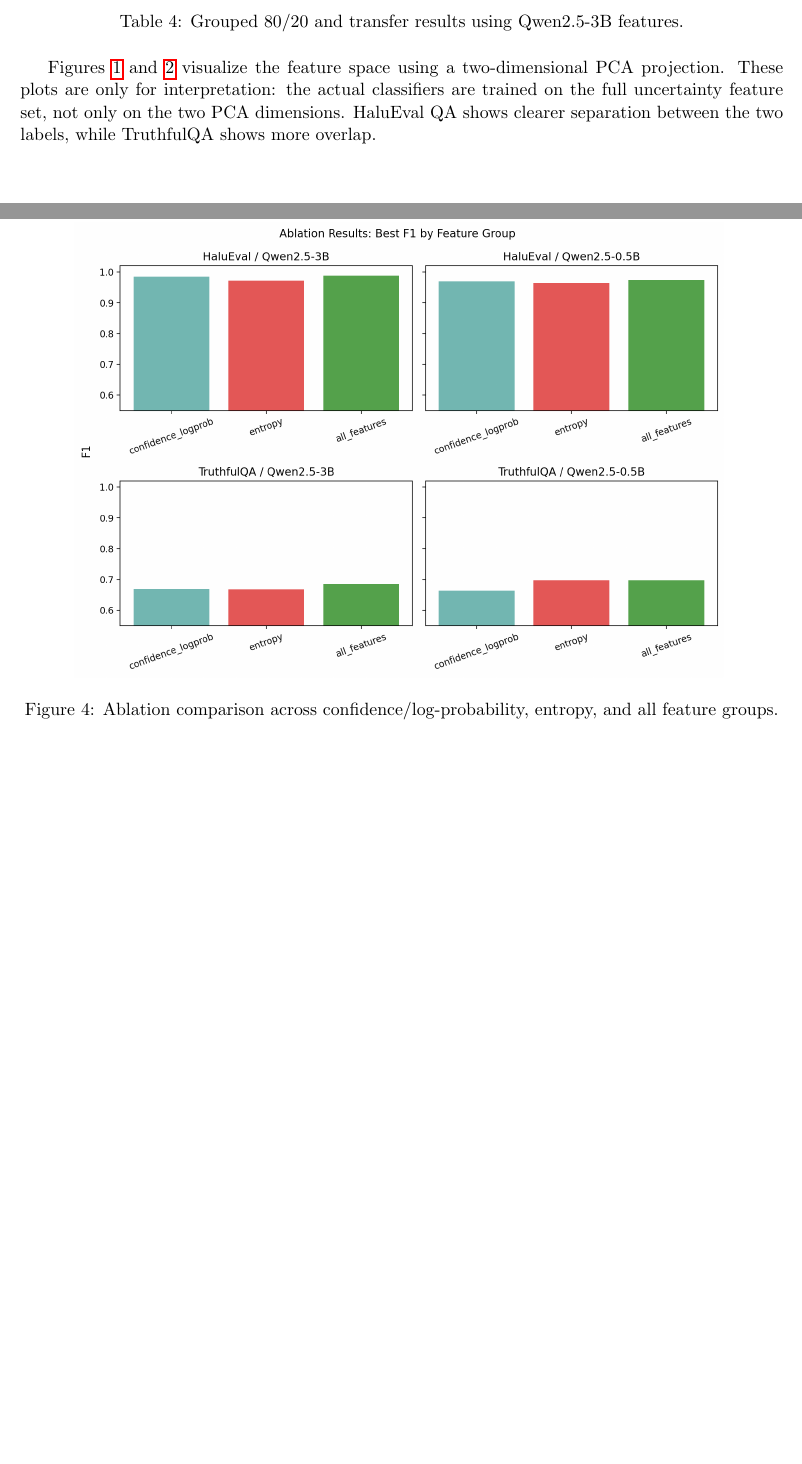
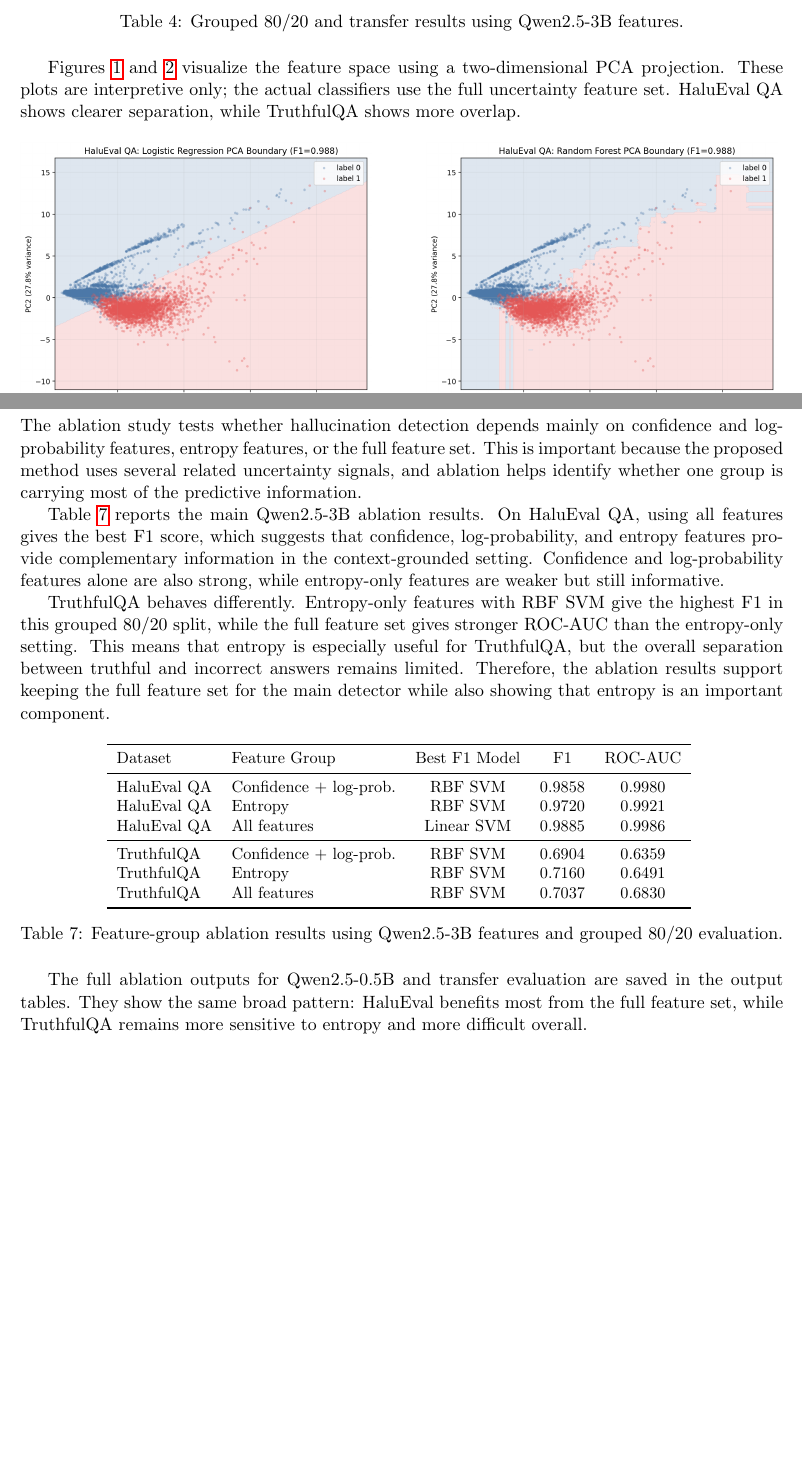
Before and after one commit to cankoc35/SEDS537-MachineLearningProject, a LaTeX paper (docs/final-report/final-report.tex): two parts of pages 10 and 14 of 17 before the commit and two parts of pages 9 and 12 of 15 after it, joined at a grey line, cut so that both start at the same text, the shorter picture padded with empty space. Compiled offline with pdfLaTeX.

Commit message:
Refactor final report: Remove redundant figures, update log timestamps, and enhance ablation study results
- Removed multiple instances of ablation feature group comparison figure from final report.
- Updated log timestamps in final report log for consistency.
- Adjusted figure identifiers to resolve duplicate warnings in LaTeX output.
- Enhanced ablation study section with detailed results and improved table formatting.
- Updated CSV files for HaluEval and TruthfulQA ablation results to include RBF SVM metrics.
- Improved clarity in text descriptions regarding model comparisons and feature importance.

```diff
--- a/docs/final-report/final-report.tex
+++ b/docs/final-report/final-report.tex
@@ -252,11 +252,11 @@ The external transfer setting is weaker. Training on HaluEval QA and testing dir
     \label{tab:grouped-80-20-results}
 \end{table}
 
-Figures \ref{fig:halueval-pca-boundaries} and \ref{fig:truthfulqa-pca-boundaries} visualize the feature space using a two-dimensional PCA projection. These plots are only for interpretation: the actual classifiers are trained on the full uncertainty feature set, not only on the two PCA dimensions. HaluEval QA shows clearer separation between the two labels, while TruthfulQA shows more overlap.
+Figures \ref{fig:halueval-pca-boundaries} and \ref{fig:truthfulqa-pca-boundaries} visualize the feature space using a two-dimensional PCA projection. These plots are interpretive only; the actual classifiers use the full uncertainty feature set. HaluEval QA shows clearer separation, while TruthfulQA shows more overlap.
 
 \begin{figure}[H]
     \centering
-    \begin{minipage}{0.48\textwidth}
+    \begin{minipage}{0.46\textwidth}
         \centering
         \includegraphics[width=\textwidth]{../../outputs/figures/halueval_qa_pca_decision_boundary.png}
     \end{minipage}
@@ -265,3 +265,4 @@ Figures \ref{fig:halueval-pca-boundaries} and \ref{fig:truthfulqa-pca-boundaries
         \centering
         \includegraphics[width=\textwidth]{../../outputs/figures/halueval_qa_pca_decision_boundary_random_forest.png}
     \end{minipage}
+    \caption{HaluEval QA PCA decision-boundary visualizations with a linear boundary and a Random Forest boundary. Both views show strong class separability.}
@@ -341,14 +341,33 @@ The ROC curves provide a score-based view of the same findings. HaluEval QA has
 \end{figure}
 
 \section{Ablation Study}
-% TODO: Compare confidence/logprob features, entropy features, and all features.
+The ablation study tests whether hallucination detection depends mainly on confidence and log-probability features, entropy features, or the full feature set. This is important because the proposed method uses several related uncertainty signals, and ablation helps identify whether one group is carrying most of the predictive information.
 
-\begin{figure}[H]
+Table \ref{tab:ablation-results} reports the main Qwen2.5-3B ablation results. On HaluEval QA, using all features gives the best F1 score, which suggests that confidence, log-probability, and entropy features provide complementary information in the context-grounded setting. Confidence and log-probability features alone are also strong, while entropy-only features are weaker but still informative.
+
+TruthfulQA behaves differently. Entropy-only features with RBF SVM give the highest F1 in this grouped 80/20 split, while the full feature set gives stronger ROC-AUC than the entropy-only setting. This means that entropy is especially useful for TruthfulQA, but the overall separation between truthful and incorrect answers remains limited. Therefore, the ablation results support keeping the full feature set for the main detector while also showing that entropy is an important component.
+
+\begin{table}[H]
     \centering
-    \includegraphics[width=0.85\textwidth]{../../outputs/figures/ablation_feature_group_comparison.png}
-    \caption{Ablation comparison across confidence/log-probability, entropy, and all feature groups.}
-    \label{fig:ablation}
-\end{figure}
+    \small
+    \begin{tabular}{llccc}
+        \toprule
+        Dataset & Feature Group & Best F1 Model & F1 & ROC-AUC \\
+        \midrule
+        HaluEval QA & Confidence + log-prob. & RBF SVM & 0.9858 & 0.9980 \\
+        HaluEval QA & Entropy & RBF SVM & 0.9720 & 0.9921 \\
+        HaluEval QA & All features & Linear SVM & 0.9885 & 0.9986 \\
+        \midrule
+        TruthfulQA & Confidence + log-prob. & RBF SVM & 0.6904 & 0.6359 \\
+        TruthfulQA & Entropy & RBF SVM & 0.7160 & 0.6491 \\
+        TruthfulQA & All features & RBF SVM & 0.7037 & 0.6830 \\
+        \bottomrule
+    \end{tabular}
+    \caption{Feature-group ablation results using Qwen2.5-3B features and grouped 80/20 evaluation.}
+    \label{tab:ablation-results}
+\end{table}
+
+The full ablation outputs for Qwen2.5-0.5B and transfer evaluation are saved in the output tables. They show the same broad pattern: HaluEval benefits most from the full feature set, while TruthfulQA remains more sensitive to entropy and more difficult overall.
 
 \section{Error Analysis}
 % TODO: Explain confusion matrices and feature distribution shift.
```
Also changed, not shown: outputs/tables/halueval_ablation_results.csv (+3 -0 lines), outputs/tables/halueval_qwen05b_ablation_results.csv (+3 -0 lines), outputs/tables/halueval_to_truthfulqa_ablation_results.csv (+3 -0 lines), outputs/tables/halueval_to_truthfulqa_qwen05b_ablation_results.csv (+3 -0 lines), outputs/tables/truthfulqa_ablation_results.csv (+3 -0 lines), outputs/tables/truthfulqa_qwen05b_ablation_results.csv (+4 -1 lines), docs/final-report/final-report.pdf, docs/final-report/final-report.tex (7 more changed lines), 4 other files.
